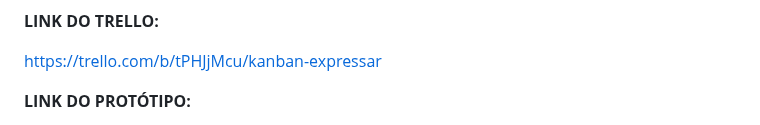
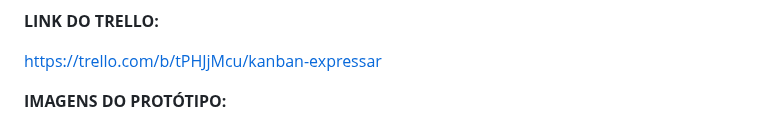
Before and after one commit to PedroGregori/ExpressAR-TCC, a Markdown page: README.md, the part around one of its changes. GitHub-like rendering.

```diff
--- a/README.md
+++ b/README.md
@@ -29,5 +29,5 @@ It is expected that ExpressAr will result in a functional prototype and generate
 
 https://trello.com/b/tPHJjMcu/kanban-expressar
 
-**LINK DO PROTÓTIPO:**
+**IMAGENS DO PROTÓTIPO:**
 
```
Also changed, not shown: other parts of README.md (+9 -1 lines).
